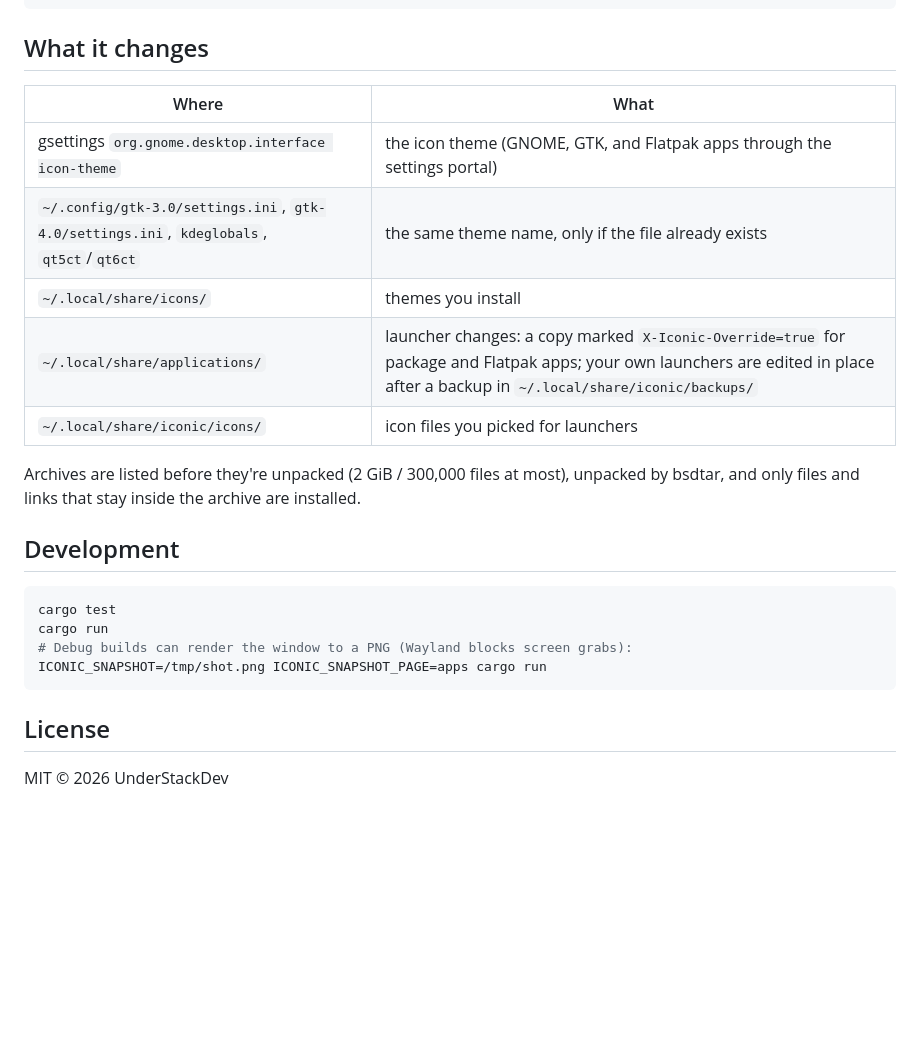
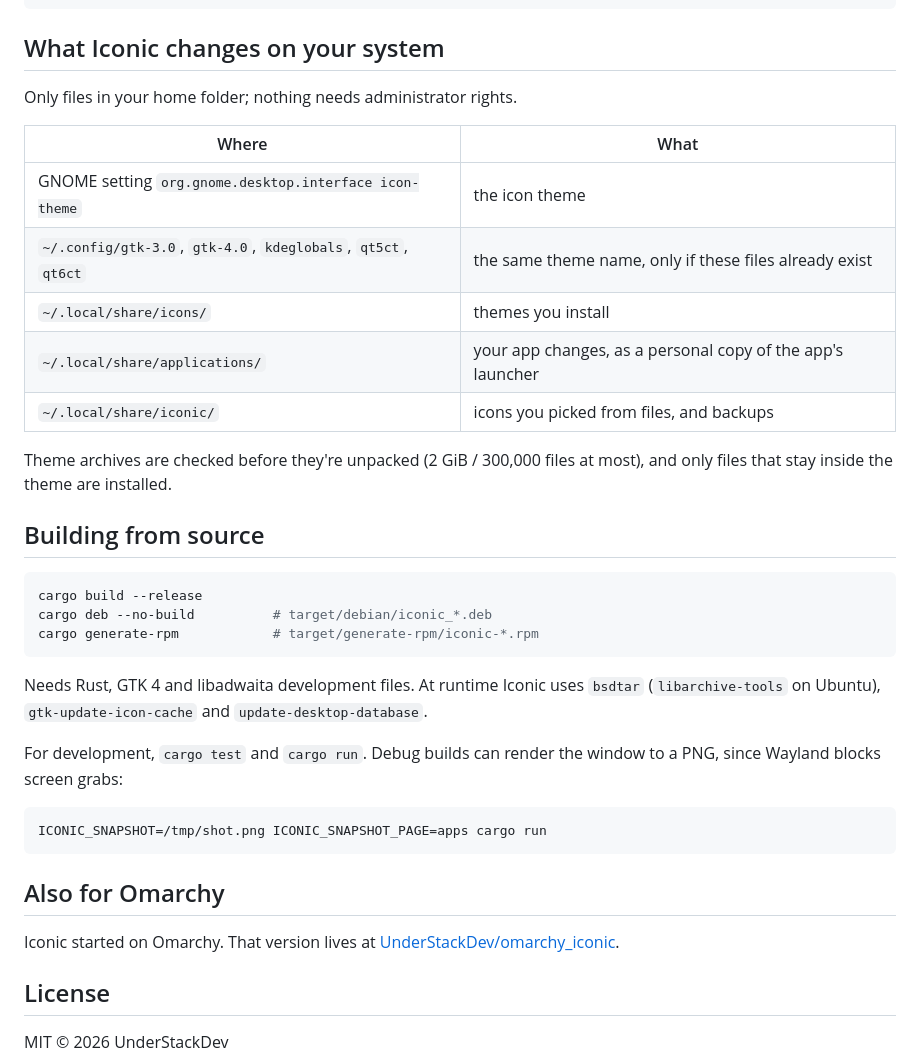
Before and after one commit to UnderStackDev/gnome_iconic, a Markdown page: README.md, the part around one of its changes. Drawn GitHub-style; blank space fills up the shorter version.

````diff
--- a/README.md
+++ b/README.md
@@ -70,28 +103,44 @@ iconic app set firefox --name "Web" --icon web-browser [--hide|--show]
 iconic app reset firefox
 ```
 
-## What it changes
+## What Iconic changes on your system
+
+Only files in your home folder; nothing needs administrator rights.
 
 | Where | What |
 |---|---|
-| gsettings `org.gnome.desktop.interface icon-theme` | the icon theme (GNOME, GTK, and Flatpak apps through the settings portal) |
-| `~/.config/gtk-3.0/settings.ini`, `gtk-4.0/settings.ini`, `kdeglobals`, `qt5ct`/`qt6ct` | the same theme name, only if the file already exists |
+| GNOME setting `org.gnome.desktop.interface icon-theme` | the icon theme |
+| `~/.config/gtk-3.0`, `gtk-4.0`, `kdeglobals`, `qt5ct`, `qt6ct` | the same theme name, only if these files already exist |
 | `~/.local/share/icons/` | themes you install |
-| `~/.local/share/applications/` | launcher changes: a copy marked `X-Iconic-Override=true` for package and Flatpak apps; your own launchers are edited in place after a backup in `~/.local/share/iconic/backups/` |
-| `~/.local/share/iconic/icons/` | icon files you picked for launchers |
+| `~/.local/share/applications/` | your app changes, as a personal copy of the app's launcher |
+| `~/.local/share/iconic/` | icons you picked from files, and backups |
 
-Archives are listed before they're unpacked (2 GiB / 300,000 files at most),
-unpacked by bsdtar, and only files and links that stay inside the archive are
-installed.
+Theme archives are checked before they're unpacked (2 GiB / 300,000 files at
+most), and only files that stay inside the theme are installed.
 
-## Development
+## Building from source
 
 ```sh
-cargo test
-cargo run
-# Debug builds can render the window to a PNG (Wayland blocks screen grabs):
+cargo build --release
+cargo deb --no-build          # target/debian/iconic_*.deb
+cargo generate-rpm            # target/generate-rpm/iconic-*.rpm
+```
+
+Needs Rust, GTK 4 and libadwaita development files. At runtime Iconic uses
+`bsdtar` (`libarchive-tools` on Ubuntu), `gtk-update-icon-cache` and
+`update-desktop-database`.
+
+For development, `cargo test` and `cargo run`. Debug builds can render the
+window to a PNG, since Wayland blocks screen grabs:
+
+```sh
 ICONIC_SNAPSHOT=/tmp/shot.png ICONIC_SNAPSHOT_PAGE=apps cargo run
 ```
+
+## Also for Omarchy
+
+Iconic started on Omarchy. That version lives at
+[UnderStackDev/omarchy_iconic](https://github.com/UnderStackDev/omarchy_iconic).
 
 ## License
 
````
Also changed, not shown: other parts of README.md (+71 -38 lines), docs/apps.png, docs/install.png, docs/themes.png.
